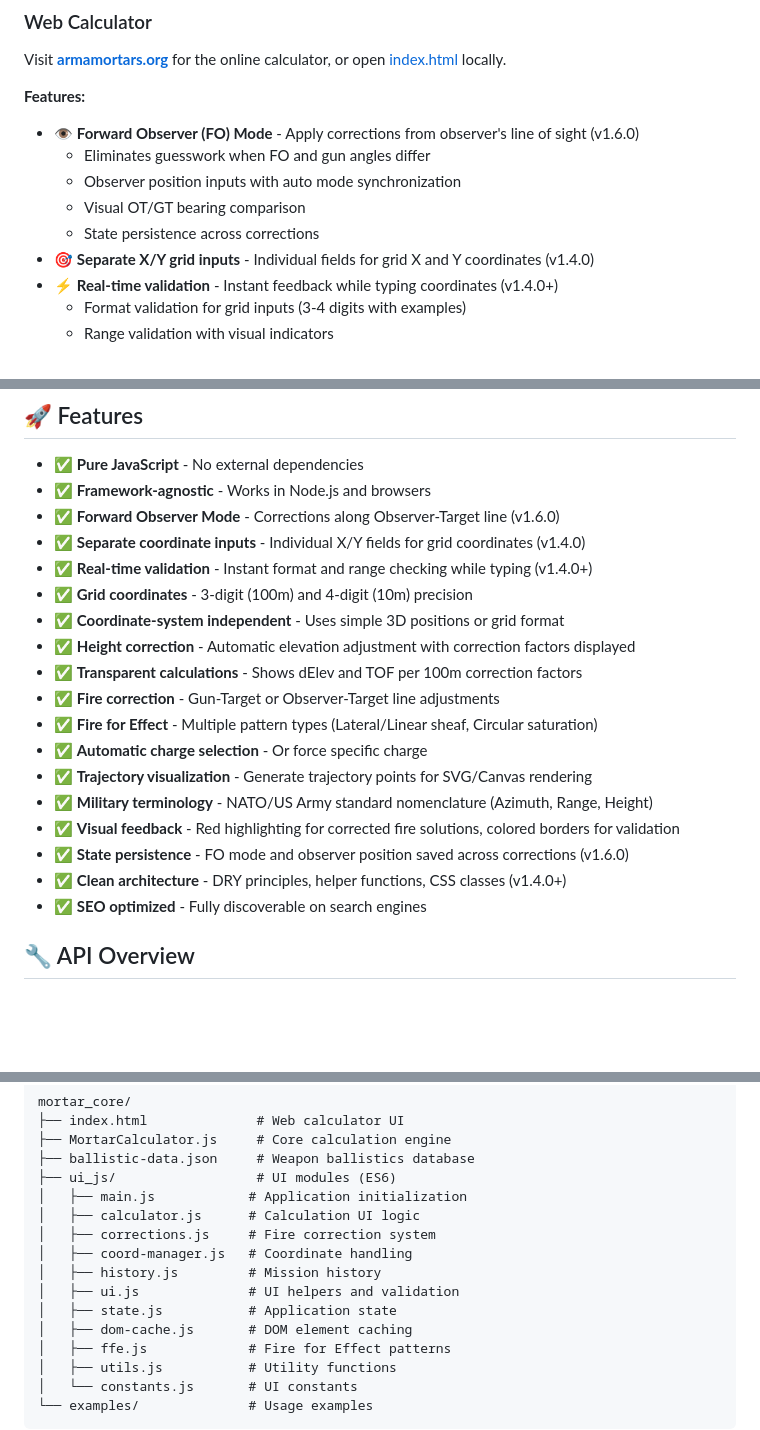
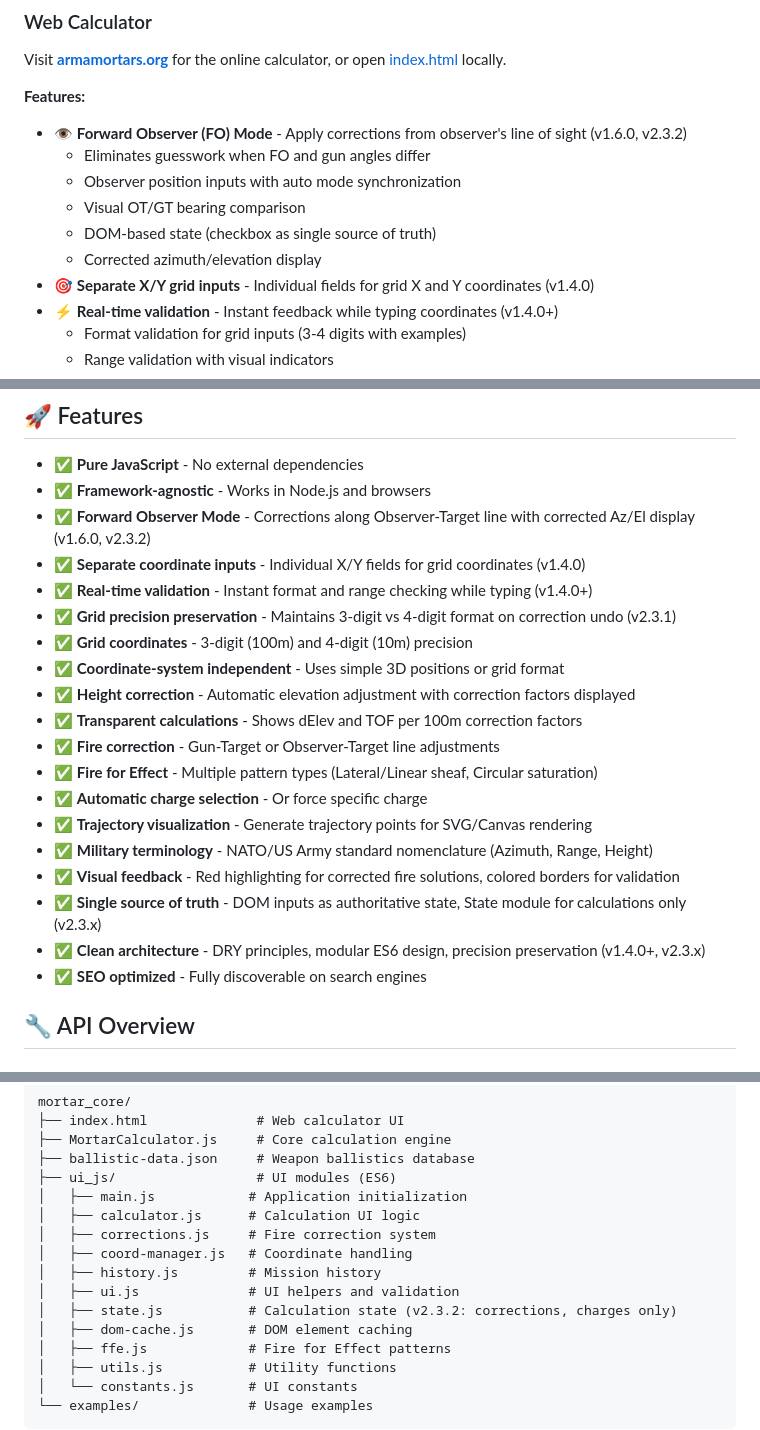
Before and after one commit to GeNeFRAG/ArmaReforger, a Markdown page: mortar_core/README.md, 3 parts joined by grey strips. GitHub-like rendering; blank space fills up the shorter version.

```diff
--- a/mortar_core/README.md
+++ b/mortar_core/README.md
@@ -13,11 +13,12 @@ Part of the [ArmaReforger](../README.md) project.
 Visit **[armamortars.org](https://armamortars.org)** for the online calculator, or open [index.html](index.html) locally.
 
 **Features:**
-- 👁️ **Forward Observer (FO) Mode** - Apply corrections from observer's line of sight (v1.6.0)
+- 👁️ **Forward Observer (FO) Mode** - Apply corrections from observer's line of sight (v1.6.0, v2.3.2)
   - Eliminates guesswork when FO and gun angles differ
   - Observer position inputs with auto mode synchronization
   - Visual OT/GT bearing comparison
-  - State persistence across corrections
+  - DOM-based state (checkbox as single source of truth)
+  - Corrected azimuth/elevation display
 - 🎯 **Separate X/Y grid inputs** - Individual fields for grid X and Y coordinates (v1.4.0)
 - ⚡ **Real-time validation** - Instant feedback while typing coordinates (v1.4.0+)
   - Format validation for grid inputs (3-4 digits with examples)
@@ -91,9 +93,10 @@ console.log(`Charge: ${solution.charge}, Elevation: ${solution.elevation} mils`)
 
 - ✅ **Pure JavaScript** - No external dependencies
 - ✅ **Framework-agnostic** - Works in Node.js and browsers
-- ✅ **Forward Observer Mode** - Corrections along Observer-Target line (v1.6.0)
+- ✅ **Forward Observer Mode** - Corrections along Observer-Target line with corrected Az/El display (v1.6.0, v2.3.2)
 - ✅ **Separate coordinate inputs** - Individual X/Y fields for grid coordinates (v1.4.0)
 - ✅ **Real-time validation** - Instant format and range checking while typing (v1.4.0+)
+- ✅ **Grid precision preservation** - Maintains 3-digit vs 4-digit format on correction undo (v2.3.1)
 - ✅ **Grid coordinates** - 3-digit (100m) and 4-digit (10m) precision
 - ✅ **Coordinate-system independent** - Uses simple 3D positions or grid format
 - ✅ **Height correction** - Automatic elevation adjustment with correction factors displayed
@@ -104,8 +107,8 @@ console.log(`Charge: ${solution.charge}, Elevation: ${solution.elevation} mils`)
 - ✅ **Trajectory visualization** - Generate trajectory points for SVG/Canvas rendering
 - ✅ **Military terminology** - NATO/US Army standard nomenclature (Azimuth, Range, Height)
 - ✅ **Visual feedback** - Red highlighting for corrected fire solutions, colored borders for validation
-- ✅ **State persistence** - FO mode and observer position saved across corrections (v1.6.0)
-- ✅ **Clean architecture** - DRY principles, helper functions, CSS classes (v1.4.0+)
+- ✅ **Single source of truth** - DOM inputs as authoritative state, State module for calculations only (v2.3.x)
+- ✅ **Clean architecture** - DRY principles, modular ES6 design, precision preservation (v1.4.0+, v2.3.x)
 - ✅ **SEO optimized** - Fully discoverable on search engines
 
 ## 🔧 API Overview
@@ -288,7 +291,7 @@ mortar_core/
 │   ├── coord-manager.js   # Coordinate handling
 │   ├── history.js         # Mission history
 │   ├── ui.js              # UI helpers and validation
-│   ├── state.js           # Application state
+│   ├── state.js           # Calculation state (v2.3.2: corrections, charges only)
 │   ├── dom-cache.js       # DOM element caching
 │   ├── ffe.js             # Fire for Effect patterns
 │   ├── utils.js           # Utility functions
```
Also changed, not shown: other parts of mortar_core/README.md (+51 -0 lines).
